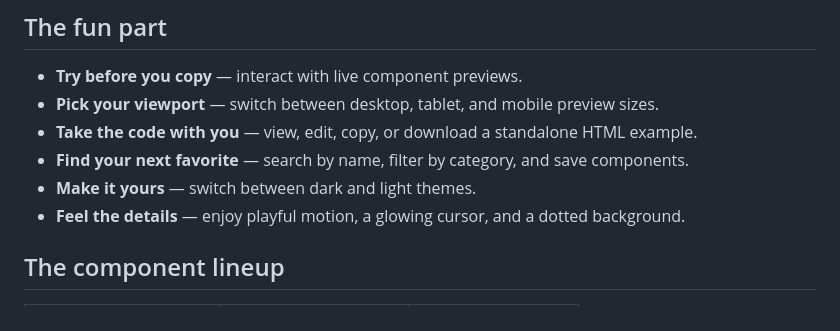
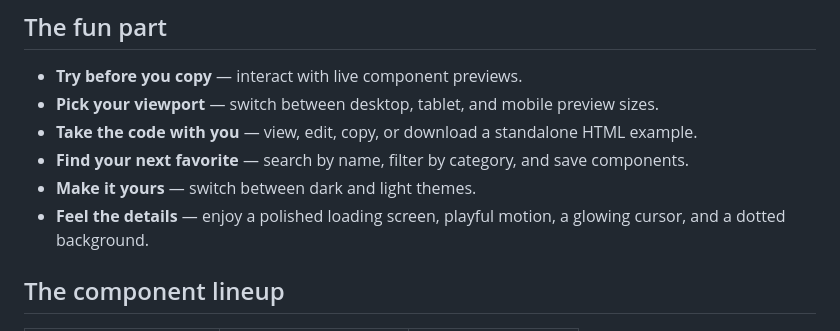
Before and after one commit to dakshc3109/Component-Bench, a Markdown page: README.md, the part around the change. Rendered like a GitHub page.

Commit message:
Add the loading screen to the feature overview

```diff
--- a/README.md
+++ b/README.md
@@ -27,7 +27,8 @@ Explore a hands-on library of interactive UI components. Preview each one, tweak
 - **Take the code with you** — view, edit, copy, or download a standalone HTML example.
 - **Find your next favorite** — search by name, filter by category, and save components.
 - **Make it yours** — switch between dark and light themes.
-- **Feel the details** — enjoy playful motion, a glowing cursor, and a dotted background.
+- **Feel the details** — enjoy a polished loading screen, playful motion, a glowing cursor,
+  and a dotted background.
 
 ## The component lineup
 
```
